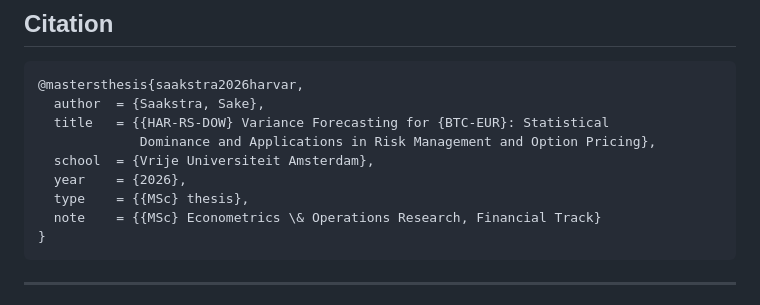
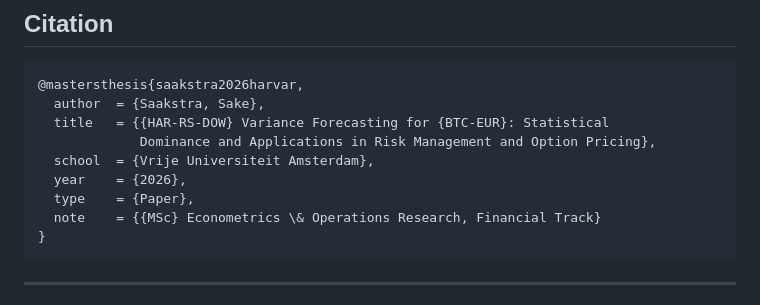
Before and after one commit to SakeSaak/crypto-hartrace, a Markdown page: README.md, the part around the change. Rendered like a GitHub page.

Commit message:
Change thesis type from 'MSc thesis' to 'Paper'

````diff
--- a/README.md
+++ b/README.md
@@ -163,7 +163,7 @@ All outputs land in `outputs/tables/` (CSV / parquet) and `outputs/figures/` (PN
              Dominance and Applications in Risk Management and Option Pricing},
   school  = {Vrije Universiteit Amsterdam},
   year    = {2026},
-  type    = {{MSc} thesis},
+  type    = {Paper},
   note    = {{MSc} Econometrics \& Operations Research, Financial Track}
 }
 ```
````
